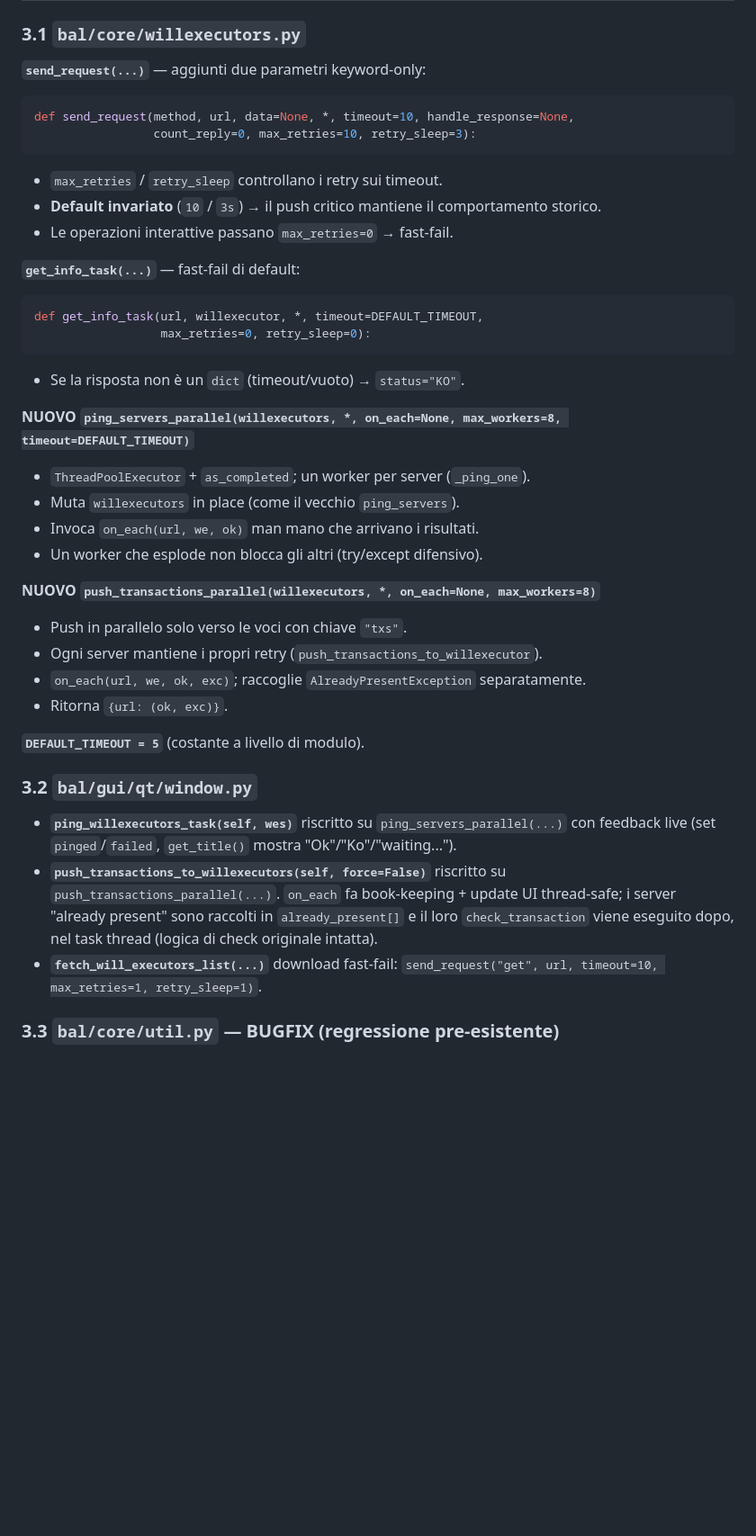
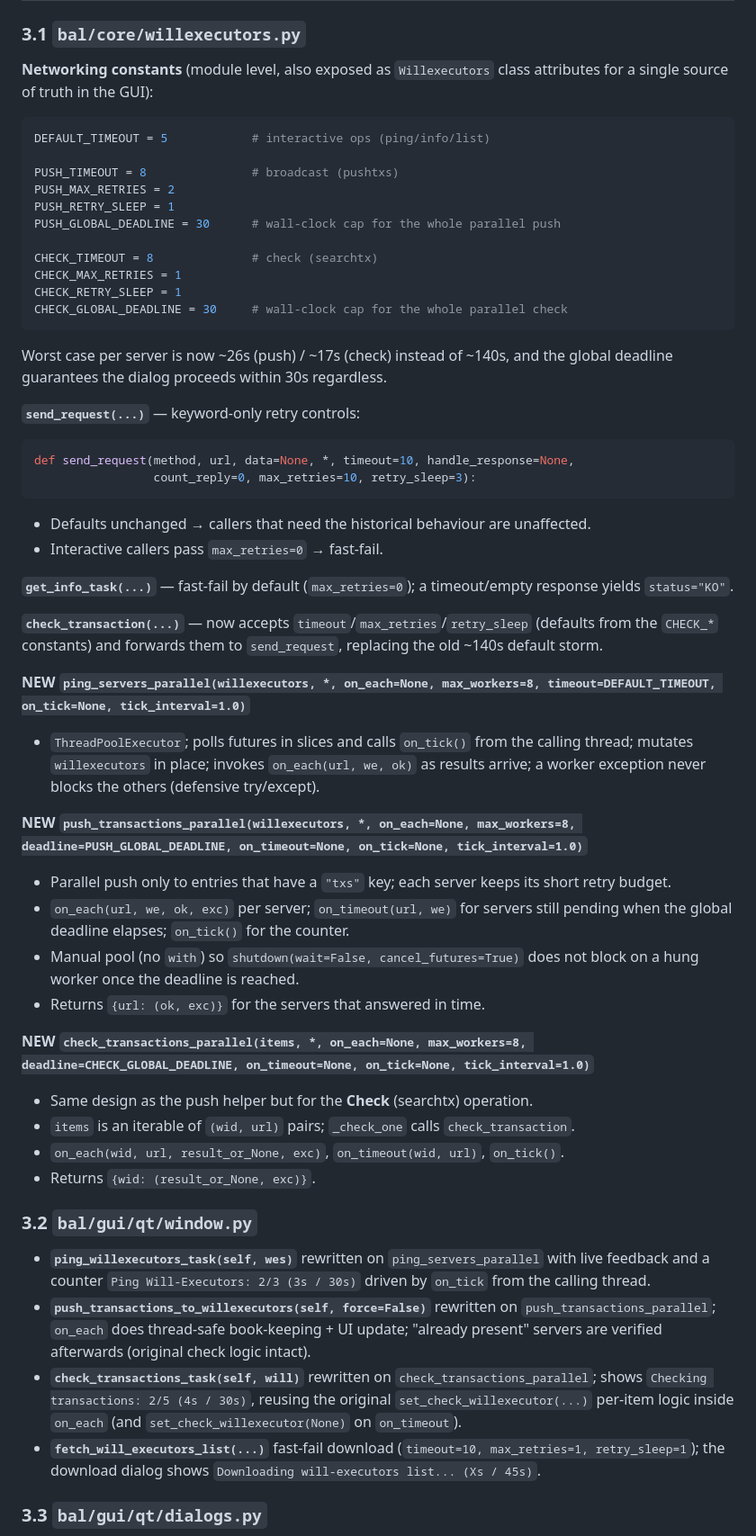
Before and after one commit to ManX-SAFE21/ancora-electrum-plugin, a Markdown page: REPORT_NETWORKING_PARALLELO.md, the part around one of its changes. Shown at 90% size. Rendered like a GitHub page; blank space fills up the shorter version.

````diff
--- a/REPORT_NETWORKING_PARALLELO.md
+++ b/REPORT_NETWORKING_PARALLELO.md
@@ -51,46 +72,83 @@ possono quindi aggiornare il dialog in sicurezza.
 
 ### 3.1 `bal/core/willexecutors.py`
 
-**`send_request(...)`** — aggiunti due parametri keyword-only:
+**Networking constants** (module level, also exposed as `Willexecutors` class
+attributes for a single source of truth in the GUI):
+```python
+DEFAULT_TIMEOUT = 5            # interactive ops (ping/info/list)
+
+PUSH_TIMEOUT = 8               # broadcast (pushtxs)
+PUSH_MAX_RETRIES = 2
+PUSH_RETRY_SLEEP = 1
+PUSH_GLOBAL_DEADLINE = 30      # wall-clock cap for the whole parallel push
+
+CHECK_TIMEOUT = 8              # check (searchtx)
+CHECK_MAX_RETRIES = 1
+CHECK_RETRY_SLEEP = 1
+CHECK_GLOBAL_DEADLINE = 30     # wall-clock cap for the whole parallel check
+```
+Worst case per server is now ~26s (push) / ~17s (check) instead of ~140s, and
+the global deadline guarantees the dialog proceeds within 30s regardless.
+
+**`send_request(...)`** — keyword-only retry controls:
 ```python
 def send_request(method, url, data=None, *, timeout=10, handle_response=None,
                  count_reply=0, max_retries=10, retry_sleep=3):
 ```
-- `max_retries` / `retry_sleep` controllano i retry sui timeout.
-- **Default invariato** (`10` / `3s`) → il push critico mantiene il comportamento storico.
-- Le operazioni interattive passano `max_retries=0` → fast-fail.
+- Defaults unchanged → callers that need the historical behaviour are
+  unaffected.
+- Interactive callers pass `max_retries=0` → fast-fail.
 
-**`get_info_task(...)`** — fast-fail di default:
-```python
-def get_info_task(url, willexecutor, *, timeout=DEFAULT_TIMEOUT,
-                  max_retries=0, retry_sleep=0):
-```
-- Se la risposta non è un `dict` (timeout/vuoto) → `status="KO"`.
+**`get_info_task(...)`** — fast-fail by default (`max_retries=0`); a
+timeout/empty response yields `status="KO"`.
 
-**NUOVO `ping_servers_parallel(willexecutors, *, on_each=None, max_workers=8, timeout=DEFAULT_TIMEOUT)`**
-- `ThreadPoolExecutor` + `as_completed`; un worker per server (`_ping_one`).
-- Muta `willexecutors` in place (come il vecchio `ping_servers`).
-- Invoca `on_each(url, we, ok)` man mano che arrivano i risultati.
-- Un worker che esplode non blocca gli altri (try/except difensivo).
+**`check_transaction(...)`** — now accepts `timeout`/`max_retries`/`retry_sleep`
+(defaults from the `CHECK_*` constants) and forwards them to `send_request`,
+replacing the old ~140s default storm.
 
-**NUOVO `push_transactions_parallel(willexecutors, *, on_each=None, max_workers=8)`**
-- Push in parallelo solo verso le voci con chiave `"txs"`.
-- Ogni server mantiene i propri retry (`push_transactions_to_willexecutor`).
-- `on_each(url, we, ok, exc)`; raccoglie `AlreadyPresentException` separatamente.
-- Ritorna `{url: (ok, exc)}`.
+**NEW `ping_servers_parallel(willexecutors, *, on_each=None, max_workers=8,
+timeout=DEFAULT_TIMEOUT, on_tick=None, tick_interval=1.0)`**
+- `ThreadPoolExecutor`; polls futures in slices and calls `on_tick()` from the
+  calling thread; mutates `willexecutors` in place; invokes
+  `on_each(url, we, ok)` as results arrive; a worker exception never blocks the
+  others (defensive try/except).
 
-**`DEFAULT_TIMEOUT = 5`** (costante a livello di modulo).
+**NEW `push_transactions_parallel(willexecutors, *, on_each=None, max_workers=8,
+deadline=PUSH_GLOBAL_DEADLINE, on_timeout=None, on_tick=None,
+tick_interval=1.0)`**
+- Parallel push only to entries that have a `"txs"` key; each server keeps its
+  short retry budget.
+- `on_each(url, we, ok, exc)` per server; `on_timeout(url, we)` for servers
+  still pending when the global deadline elapses; `on_tick()` for the counter.
+- Manual pool (no `with`) so `shutdown(wait=False, cancel_futures=True)` does
+  not block on a hung worker once the deadline is reached.
+- Returns `{url: (ok, exc)}` for the servers that answered in time.
+
+**NEW `check_transactions_parallel(items, *, on_each=None, max_workers=8,
+deadline=CHECK_GLOBAL_DEADLINE, on_timeout=None, on_tick=None,
+tick_interval=1.0)`**
+- Same design as the push helper but for the **Check** (searchtx) operation.
+- `items` is an iterable of `(wid, url)` pairs; `_check_one` calls
+  `check_transaction`.
+- `on_each(wid, url, result_or_None, exc)`, `on_timeout(wid, url)`, `on_tick()`.
+- Returns `{wid: (result_or_None, exc)}`.
 
 ### 3.2 `bal/gui/qt/window.py`
 
-- **`ping_willexecutors_task(self, wes)`** riscritto su `ping_servers_parallel(...)`
-  con feedback live (set `pinged`/`failed`, `get_title()` mostra "Ok"/"Ko"/"waiting...").
-- **`push_transactions_to_willexecutors(self, force=False)`** riscritto su
-  `push_transactions_parallel(...)`. `on_each` fa book-keeping + update UI thread-safe;
-  i server "already present" sono raccolti in `already_present[]` e il loro
-  `check_transaction` viene eseguito dopo, nel task thread (logica di check originale intatta).
-- **`fetch_will_executors_list(...)`** download fast-fail:
-  `send_request("get", url, timeout=10, max_retries=1, retry_sleep=1)`.
+- **`ping_willexecutors_task(self, wes)`** rewritten on `ping_servers_parallel`
+  with live feedback and a counter `Ping Will-Executors: 2/3 (3s / 30s)` driven
+  by `on_tick` from the calling thread.
+- **`push_transactions_to_willexecutors(self, force=False)`** rewritten on
+  `push_transactions_parallel`; `on_each` does thread-safe book-keeping + UI
+  update; "already present" servers are verified afterwards (original check
+  logic intact).
+- **`check_transactions_task(self, will)`** rewritten on
+  `check_transactions_parallel`; shows `Checking transactions: 2/5 (4s / 30s)`,
+  reusing the original `set_check_willexecutor(...)` per-item logic inside
+  `on_each` (and `set_check_willexecutor(None)` on `on_timeout`).
+- **`fetch_will_executors_list(...)`** fast-fail download
+  (`timeout=10, max_retries=1, retry_sleep=1`); the download dialog shows
+  `Downloading will-executors list... (Xs / 45s)`.
 
-### 3.3 `bal/core/util.py` — BUGFIX (regressione pre-esistente)
+### 3.3 `bal/gui/qt/dialogs.py`
 
````
Also changed, not shown: other parts of REPORT_NETWORKING_PARALLELO.md (+122 -70 lines).
